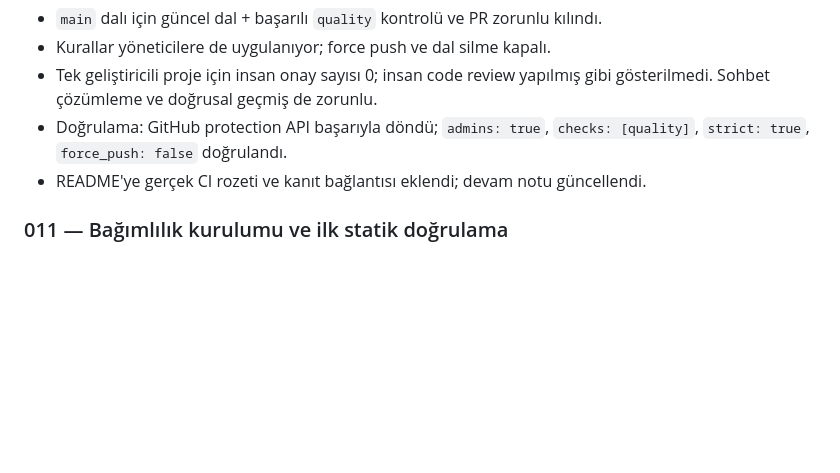
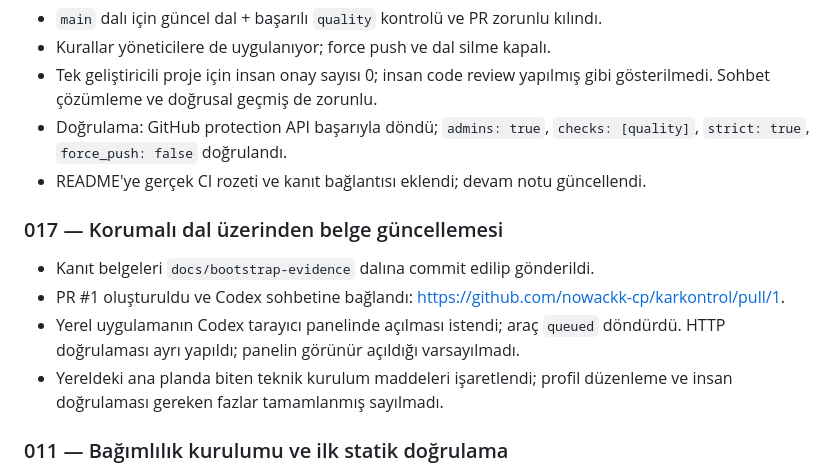
Before and after one commit to nowackk-cp/karkontrol, a Markdown page: projede yapılanlar.md, the part around the change. Drawn GitHub-style; blank space fills up the shorter version.

Commit message:
docs: record bootstrap evidence pull request

```diff
--- a/projede yapılanlar.md
+++ b/projede yapılanlar.md
@@ -150,6 +150,16 @@ Tarihler Europe/Istanbul saat dilimine göredir.
   `checks: [quality]`, `strict: true`, `force_push: false` doğrulandı.
 - README'ye gerçek CI rozeti ve kanıt bağlantısı eklendi; devam notu güncellendi.
 
+### 017 — Korumalı dal üzerinden belge güncellemesi
+
+- Kanıt belgeleri `docs/bootstrap-evidence` dalına commit edilip gönderildi.
+- PR #1 oluşturuldu ve Codex sohbetine bağlandı:
+  https://github.com/nowackk-cp/karkontrol/pull/1.
+- Yerel uygulamanın Codex tarayıcı panelinde açılması istendi; araç `queued`
+  döndürdü. HTTP doğrulaması ayrı yapıldı; panelin görünür açıldığı varsayılmadı.
+- Yereldeki ana planda biten teknik kurulum maddeleri işaretlendi; profil
+  düzenleme ve insan doğrulaması gereken fazlar tamamlanmış sayılmadı.
+
 ### 011 — Bağımlılık kurulumu ve ilk statik doğrulama
 
 - Python 3.13.14 ortamına 23 çalışma/geliştirme paketi kuruldu; Django 5.2.17,
```
Also changed, not shown: docs/DEVAM_NOTU.md (+7 -6 lines).
